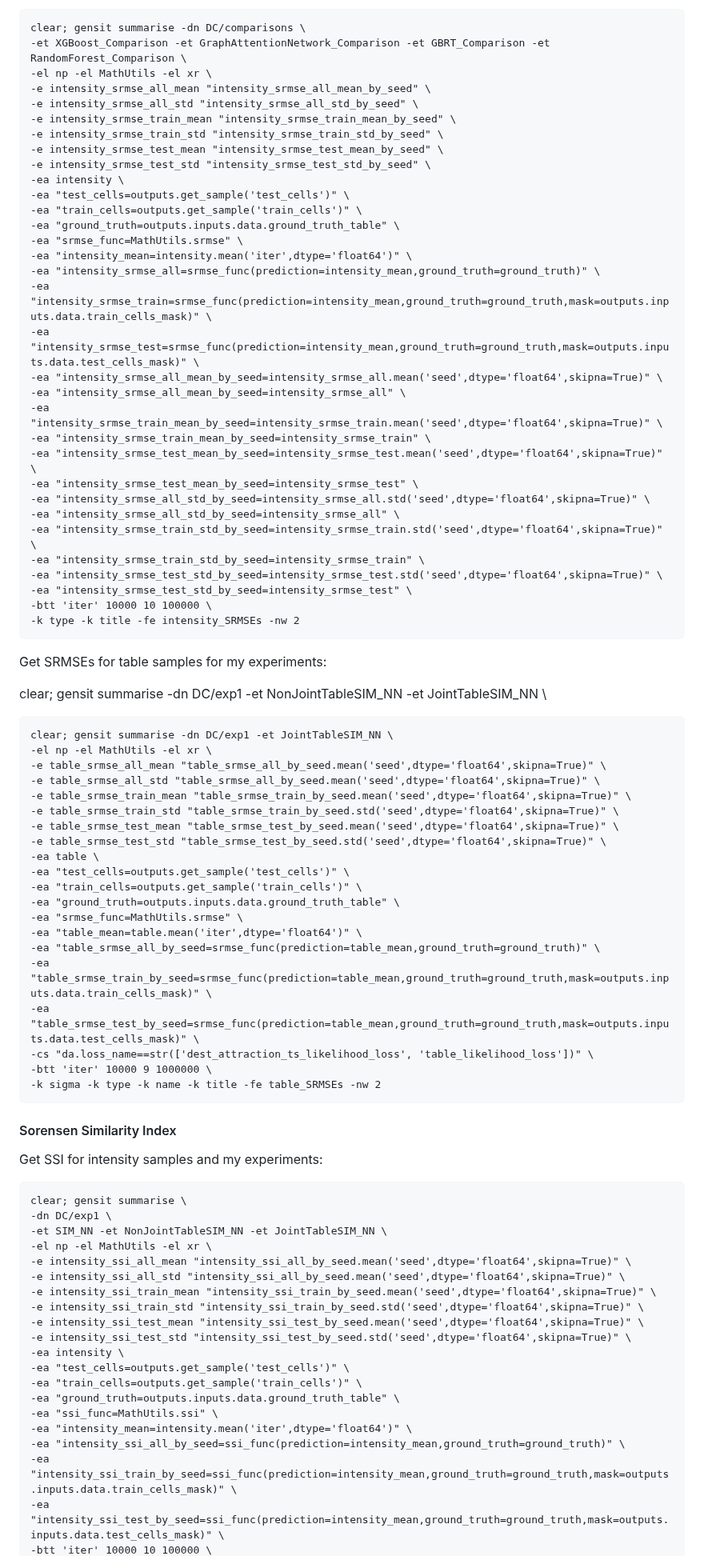
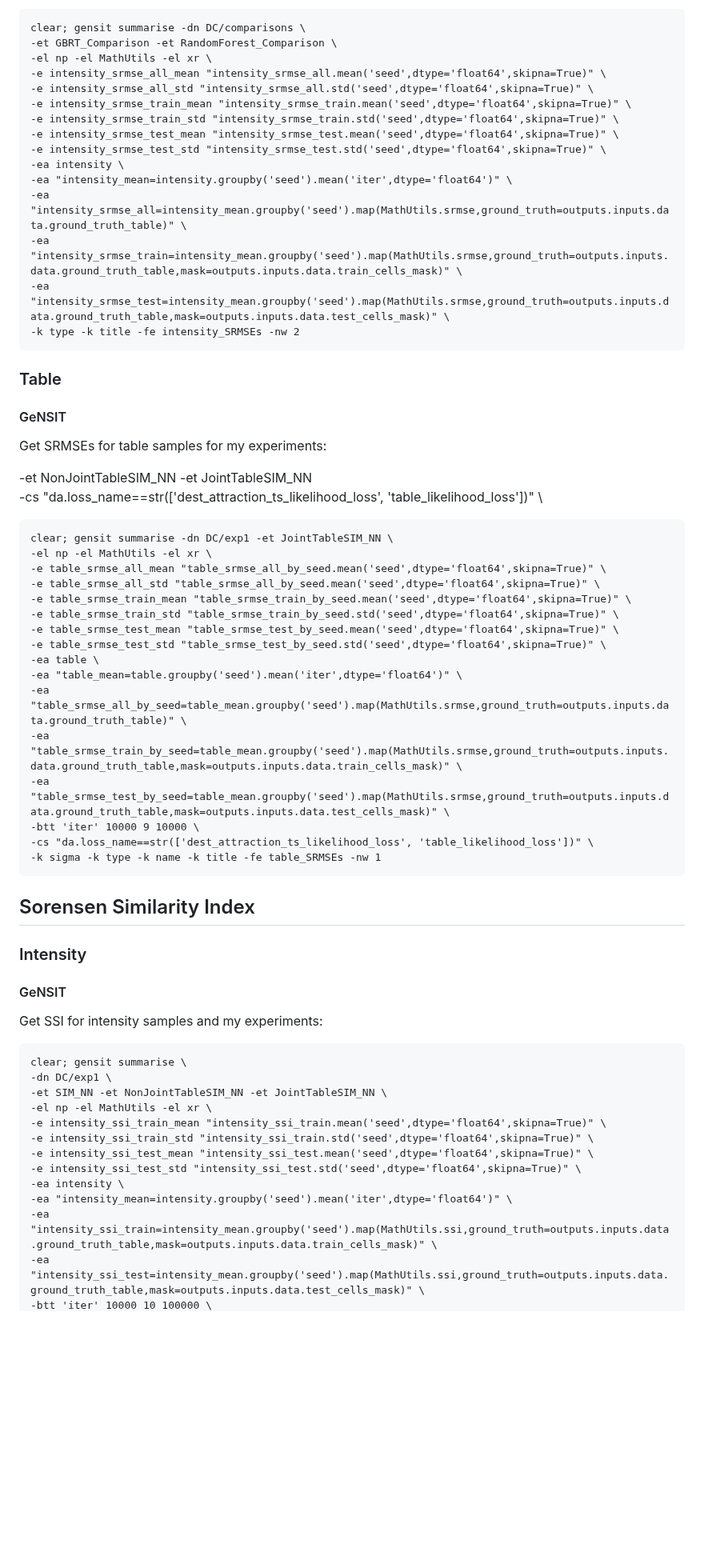
Before and after one commit to YannisZa/GeNSIT, a Markdown page: docs/reproducibility/DC_experiment_reproducibility.md, the part around one of its changes. Shown at 80% size. GitHub-like rendering; blank space fills up the shorter version.

````diff
--- a/docs/reproducibility/DC_experiment_reproducibility.md
+++ b/docs/reproducibility/DC_experiment_reproducibility.md
@@ -126,41 +130,28 @@ Get SRMSEs for intensity samples and vanilla comparison experiments:
 ```
 clear; gensit summarise -dn DC/comparisons \
--et XGBoost_Comparison -et GraphAttentionNetwork_Comparison -et GBRT_Comparison -et RandomForest_Comparison \
+-et GBRT_Comparison -et RandomForest_Comparison \
 -el np -el MathUtils -el xr \
--e intensity_srmse_all_mean "intensity_srmse_all_mean_by_seed" \
--e intensity_srmse_all_std "intensity_srmse_all_std_by_seed" \
--e intensity_srmse_train_mean "intensity_srmse_train_mean_by_seed" \
--e intensity_srmse_train_std "intensity_srmse_train_std_by_seed" \
--e intensity_srmse_test_mean "intensity_srmse_test_mean_by_seed" \
--e intensity_srmse_test_std "intensity_srmse_test_std_by_seed" \
+-e intensity_srmse_all_mean "intensity_srmse_all.mean('seed',dtype='float64',skipna=True)" \
+-e intensity_srmse_all_std "intensity_srmse_all.std('seed',dtype='float64',skipna=True)" \
+-e intensity_srmse_train_mean "intensity_srmse_train.mean('seed',dtype='float64',skipna=True)" \
+-e intensity_srmse_train_std "intensity_srmse_train.std('seed',dtype='float64',skipna=True)" \
+-e intensity_srmse_test_mean "intensity_srmse_test.mean('seed',dtype='float64',skipna=True)" \
+-e intensity_srmse_test_std "intensity_srmse_test.std('seed',dtype='float64',skipna=True)" \
 -ea intensity \
--ea "test_cells=outputs.get_sample('test_cells')" \
--ea "train_cells=outputs.get_sample('train_cells')" \
--ea "ground_truth=outputs.inputs.data.ground_truth_table" \
--ea "srmse_func=MathUtils.srmse" \
--ea "intensity_mean=intensity.mean('iter',dtype='float64')" \
--ea "intensity_srmse_all=srmse_func(prediction=intensity_mean,ground_truth=ground_truth)" \
--ea "intensity_srmse_train=srmse_func(prediction=intensity_mean,ground_truth=ground_truth,mask=outputs.inputs.data.train_cells_mask)" \
--ea "intensity_srmse_test=srmse_func(prediction=intensity_mean,ground_truth=ground_truth,mask=outputs.inputs.data.test_cells_mask)" \
--ea "intensity_srmse_all_mean_by_seed=intensity_srmse_all.mean('seed',dtype='float64',skipna=True)" \
--ea "intensity_srmse_all_mean_by_seed=intensity_srmse_all" \
--ea "intensity_srmse_train_mean_by_seed=intensity_srmse_train.mean('seed',dtype='float64',skipna=True)" \
--ea "intensity_srmse_train_mean_by_seed=intensity_srmse_train" \
--ea "intensity_srmse_test_mean_by_seed=intensity_srmse_test.mean('seed',dtype='float64',skipna=True)" \
--ea "intensity_srmse_test_mean_by_seed=intensity_srmse_test" \
--ea "intensity_srmse_all_std_by_seed=intensity_srmse_all.std('seed',dtype='float64',skipna=True)" \
--ea "intensity_srmse_all_std_by_seed=intensity_srmse_all" \
--ea "intensity_srmse_train_std_by_seed=intensity_srmse_train.std('seed',dtype='float64',skipna=True)" \
--ea "intensity_srmse_train_std_by_seed=intensity_srmse_train" \
--ea "intensity_srmse_test_std_by_seed=intensity_srmse_test.std('seed',dtype='float64',skipna=True)" \
--ea "intensity_srmse_test_std_by_seed=intensity_srmse_test" \
--btt 'iter' 10000 10 100000 \
+-ea "intensity_mean=intensity.groupby('seed').mean('iter',dtype='float64')" \
+-ea "intensity_srmse_all=intensity_mean.groupby('seed').map(MathUtils.srmse,ground_truth=outputs.inputs.data.ground_truth_table)" \
+-ea "intensity_srmse_train=intensity_mean.groupby('seed').map(MathUtils.srmse,ground_truth=outputs.inputs.data.ground_truth_table,mask=outputs.inputs.data.train_cells_mask)" \
+-ea "intensity_srmse_test=intensity_mean.groupby('seed').map(MathUtils.srmse,ground_truth=outputs.inputs.data.ground_truth_table,mask=outputs.inputs.data.test_cells_mask)" \
 -k type -k title -fe intensity_SRMSEs -nw 2
 ```
 
+### Table
+
+#### GeNSIT
 Get SRMSEs for table samples for my experiments:
 
-clear; gensit summarise -dn DC/exp1 -et NonJointTableSIM_NN -et JointTableSIM_NN \
+-et NonJointTableSIM_NN -et JointTableSIM_NN \
+-cs "da.loss_name==str(['dest_attraction_ts_likelihood_loss', 'table_likelihood_loss'])" \
 ```
 clear; gensit summarise -dn DC/exp1 -et JointTableSIM_NN \
 -el np -el MathUtils -el xr \
@@ -171,20 +162,21 @@ clear; gensit summarise -dn DC/exp1 -et JointTableSIM_NN \
 -e table_srmse_test_mean "table_srmse_test_by_seed.mean('seed',dtype='float64',skipna=True)" \
 -e table_srmse_test_std "table_srmse_test_by_seed.std('seed',dtype='float64',skipna=True)" \
 -ea table \
--ea "test_cells=outputs.get_sample('test_cells')" \
--ea "train_cells=outputs.get_sample('train_cells')" \
--ea "ground_truth=outputs.inputs.data.ground_truth_table" \
--ea "srmse_func=MathUtils.srmse" \
--ea "table_mean=table.mean('iter',dtype='float64')" \
--ea "table_srmse_all_by_seed=srmse_func(prediction=table_mean,ground_truth=ground_truth)" \
--ea "table_srmse_train_by_seed=srmse_func(prediction=table_mean,ground_truth=ground_truth,mask=outputs.inputs.data.train_cells_mask)" \
--ea "table_srmse_test_by_seed=srmse_func(prediction=table_mean,ground_truth=ground_truth,mask=outputs.inputs.data.test_cells_mask)" \
+-ea "table_mean=table.groupby('seed').mean('iter',dtype='float64')" \
+-ea "table_srmse_all_by_seed=table_mean.groupby('seed').map(MathUtils.srmse,ground_truth=outputs.inputs.data.ground_truth_table)" \
+-ea "table_srmse_train_by_seed=table_mean.groupby('seed').map(MathUtils.srmse,ground_truth=outputs.inputs.data.ground_truth_table,mask=outputs.inputs.data.train_cells_mask)" \
+-ea "table_srmse_test_by_seed=table_mean.groupby('seed').map(MathUtils.srmse,ground_truth=outputs.inputs.data.ground_truth_table,mask=outputs.inputs.data.test_cells_mask)" \
+-btt 'iter' 10000 9 10000 \
 -cs "da.loss_name==str(['dest_attraction_ts_likelihood_loss', 'table_likelihood_loss'])" \
--btt 'iter' 10000 9 1000000 \
--k sigma -k type -k name -k title -fe table_SRMSEs -nw 2
+-k sigma -k type -k name -k title -fe table_SRMSEs -nw 1
 ```
 
-#### Sorensen Similarity Index
+
+## Sorensen Similarity Index
+
+### Intensity
+
+#### GeNSIT
 Get SSI for intensity samples and my experiments:
 
 ```
@@ -192,19 +184,12 @@ clear; gensit summarise \
 -dn DC/exp1 \
 -et SIM_NN -et NonJointTableSIM_NN -et JointTableSIM_NN \
 -el np -el MathUtils -el xr \
--e intensity_ssi_all_mean "intensity_ssi_all_by_seed.mean('seed',dtype='float64',skipna=True)" \
--e intensity_ssi_all_std "intensity_ssi_all_by_seed.mean('seed',dtype='float64',skipna=True)" \
--e intensity_ssi_train_mean "intensity_ssi_train_by_seed.mean('seed',dtype='float64',skipna=True)" \
--e intensity_ssi_train_std "intensity_ssi_train_by_seed.std('seed',dtype='float64',skipna=True)" \
--e intensity_ssi_test_mean "intensity_ssi_test_by_seed.mean('seed',dtype='float64',skipna=True)" \
--e intensity_ssi_test_std "intensity_ssi_test_by_seed.std('seed',dtype='float64',skipna=True)" \
+-e intensity_ssi_train_mean "intensity_ssi_train.mean('seed',dtype='float64',skipna=True)" \
+-e intensity_ssi_train_std "intensity_ssi_train.std('seed',dtype='float64',skipna=True)" \
+-e intensity_ssi_test_mean "intensity_ssi_test.mean('seed',dtype='float64',skipna=True)" \
+-e intensity_ssi_test_std "intensity_ssi_test.std('seed',dtype='float64',skipna=True)" \
 -ea intensity \
--ea "test_cells=outputs.get_sample('test_cells')" \
--ea "train_cells=outputs.get_sample('train_cells')" \
--ea "ground_truth=outputs.inputs.data.ground_truth_table" \
--ea "ssi_func=MathUtils.ssi" \
--ea "intensity_mean=intensity.mean('iter',dtype='float64')" \
--ea "intensity_ssi_all_by_seed=ssi_func(prediction=intensity_mean,ground_truth=ground_truth)" \
--ea "intensity_ssi_train_by_seed=ssi_func(prediction=intensity_mean,ground_truth=ground_truth,mask=outputs.inputs.data.train_cells_mask)" \
--ea "intensity_ssi_test_by_seed=ssi_func(prediction=intensity_mean,ground_truth=ground_truth,mask=outputs.inputs.data.test_cells_mask)" \
+-ea "intensity_mean=intensity.groupby('seed').mean('iter',dtype='float64')" \
+-ea "intensity_ssi_train=intensity_mean.groupby('seed').map(MathUtils.ssi,ground_truth=outputs.inputs.data.ground_truth_table,mask=outputs.inputs.data.train_cells_mask)" \
+-ea "intensity_ssi_test=intensity_mean.groupby('seed').map(MathUtils.ssi,ground_truth=outputs.inputs.data.ground_truth_table,mask=outputs.inputs.data.test_cells_mask)" \
 -btt 'iter' 10000 10 100000 \
````
Also changed, not shown: other parts of docs/reproducibility/DC_experiment_reproducibility.md (+115 -111 lines).
